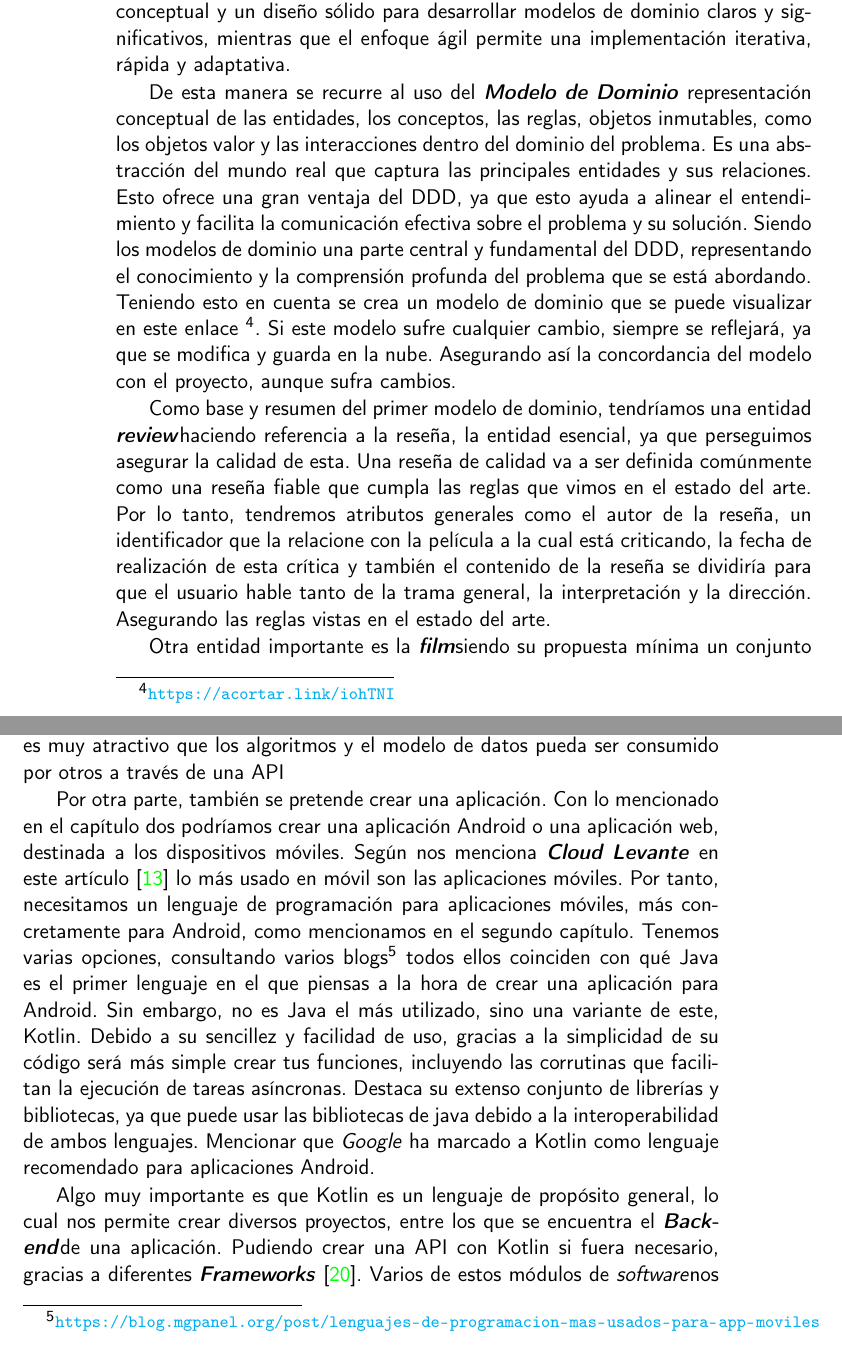
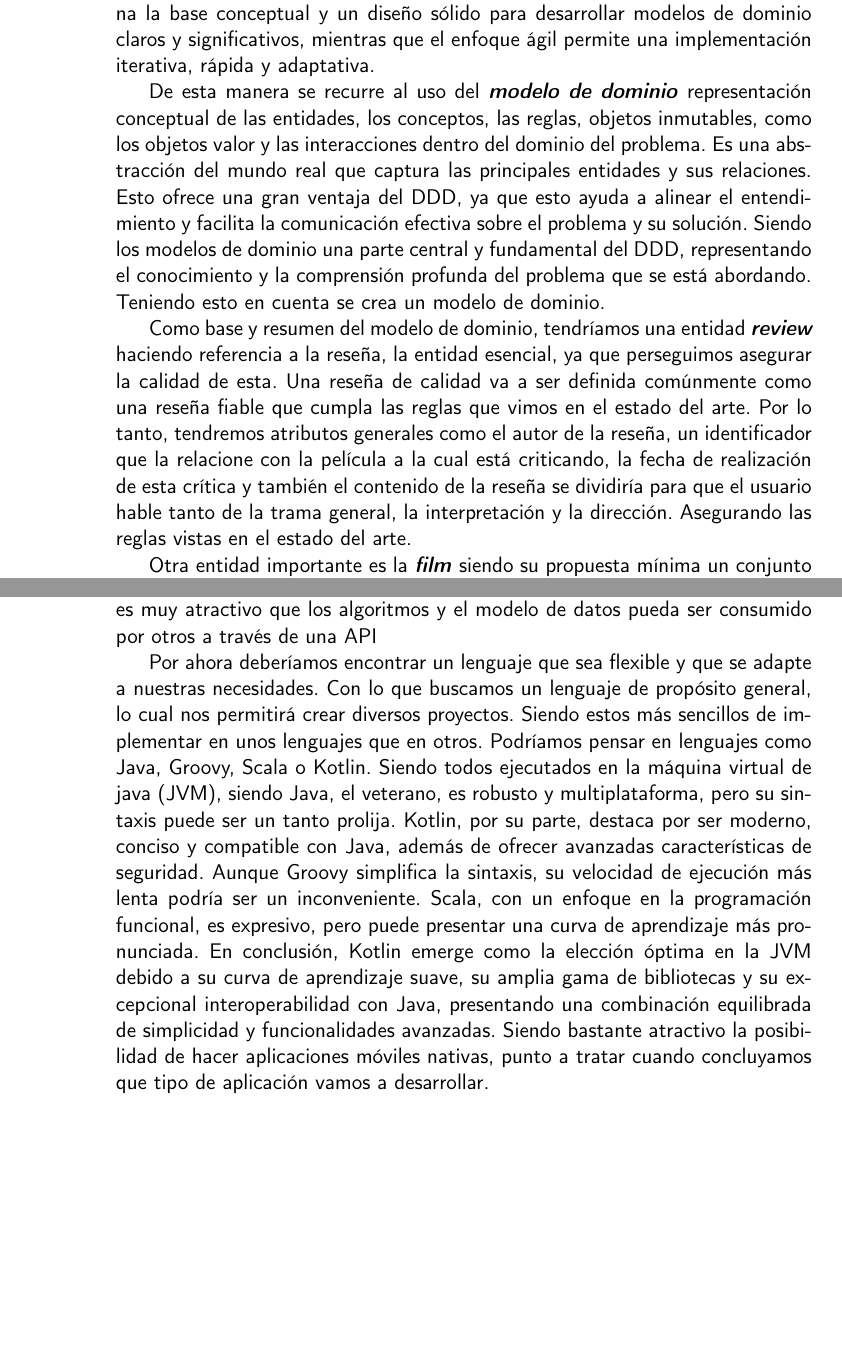
Before and after one commit to JoseJordanF/Claqueta, a LaTeX book (doc/proyecto.tex, which reads doc/secciones/06_implementacion.tex): two parts of pages 40 and 41 of 46 before the commit and two parts of pages 40 and 42 of 46 after it, joined at a grey line, cut so that both start at the same text, the shorter picture padded with empty space. Compiled offline with pdfLaTeX.

Commit message:
Correcciones en la documentacion sobre los modelos de dominio
Se añade grafico de los modelos de domino, se añaden referencias, y se borran partes que no deberian plantearse en este momento

```diff
--- a/doc/secciones/06_implementacion.tex
+++ b/doc/secciones/06_implementacion.tex
@@ -44,2 +39,0 @@ evolucionen de manera flexible a medida que se adquiere un mayor entendimiento d
-proporciona la base conceptual y un diseño sólido para desarrollar modelos de dominio claros y
-significativos, mientras que el enfoque ágil permite una implementación iterativa, rápida y adaptativa.
@@ -46,14 +45,14 @@ significativos, mientras que el enfoque ágil permite una implementación iterat
+del cliente y evolucionen de manera flexible a medida que se adquiere un mayor entendimiento del
+dominio. DDD proporciona la base conceptual y un diseño sólido para desarrollar modelos de dominio
+claros y significativos, mientras que el enfoque ágil permite una implementación iterativa, rápida y
+adaptativa.
 
-De esta manera se recurre al uso del \textit{\textbf{Modelo de Dominio}} representación conceptual de
+De esta manera se recurre al uso del \textit{\textbf{modelo de dominio}} representación conceptual de
 las entidades, los conceptos, las reglas, objetos inmutables, como los objetos valor y las
 interacciones dentro del dominio del problema. Es una abstracción del mundo real que captura las
 principales entidades y sus relaciones. Esto ofrece una gran ventaja del DDD, ya que esto ayuda a
 alinear el entendimiento y facilita la comunicación efectiva sobre el problema y su solución. Siendo
 los modelos de dominio una parte central y fundamental del DDD, representando el conocimiento y la
 comprensión profunda del problema que se está abordando. Teniendo esto en cuenta se crea un modelo de
-dominio que se puede visualizar en este enlace \footnote{\url{https://acortar.link/iohTNI}}. Si este
-modelo sufre cualquier cambio, siempre se reflejará, ya que se modifica y guarda en la nube. Asegurando
-así la concordancia del modelo con el proyecto, aunque sufra cambios.
+dominio.
 
-Como base y resumen del primer modelo de dominio, tendríamos una entidad \begin{otherlanguage}
-{english}\textit{\textbf{review}}\end{otherlanguage} haciendo referencia a la reseña, la entidad
@@ -60,3 +63,10 @@ Como base y resumen del primer modelo de dominio, tendríamos una entidad \begin
+    \label{fig:diagrama}
+\end{figure}
+
+
+
+Como base y resumen del modelo de dominio, tendríamos una entidad \begin{otherlanguage}
+{english}\textit{\textbf{review }}\end{otherlanguage}haciendo referencia a la reseña, la entidad
 esencial, ya que perseguimos asegurar la calidad de esta. Una reseña de calidad va a ser definida
 comúnmente como una reseña fiable que cumpla las reglas que vimos en el estado del arte. Por lo tanto,
 tendremos atributos generales como el autor de la reseña, un identificador que la relacione con la
@@ -84,24 +97,16 @@ ahorrar recursos. Por ello, para la aplicación es posible crear una API propia,
 mencionaron en el capítulo del estado del arte. Ya que es muy atractivo que los algoritmos y el modelo
 de datos pueda ser consumido por otros a través de una API
 
-Por otra parte, también se pretende crear una aplicación. Con lo mencionado en el capítulo dos
-podríamos crear una aplicación Android o una aplicación web, destinada a los
-dispositivos móviles. Según nos menciona \textbf{\textit{Cloud Levante}} en este artículo
-\cite{WebVSApp} lo más usado en móvil son las aplicaciones móviles. Por
-tanto, necesitamos un lenguaje de programación para aplicaciones móviles, más concretamente para
-Android, como mencionamos en el segundo capítulo. Tenemos varias opciones, consultando varios
-blogs\footnote{\url{https://blog.mgpanel.org/post/lenguajes-de-programacion-mas-usados-para-app-moviles}}
-todos ellos coinciden con qué Java es el primer lenguaje en el que piensas a la hora de crear
-una aplicación para Android. Sin embargo, no es Java el más utilizado, sino una variante de este,
-Kotlin. Debido a su sencillez y facilidad de uso, gracias a la simplicidad de su código será más simple
-crear tus funciones, incluyendo las corrutinas que facilitan la ejecución de tareas asíncronas. Destaca
-su extenso conjunto de librerías y bibliotecas, ya que puede usar las bibliotecas de java debido a la
-interoperabilidad de ambos lenguajes. Mencionar que \textit{Google} ha marcado a Kotlin como lenguaje
-recomendado para aplicaciones Android.
-
-Algo muy importante es que Kotlin es un lenguaje de propósito general, lo cual nos permite crear
-diversos proyectos, entre los que se encuentra el \begin{otherlanguage}
-{english}\textit{\textbf{Backend}}\end{otherlanguage} de una aplicación. Pudiendo crear una API
- con Kotlin si fuera necesario, gracias a diferentes \begin{otherlanguage}
-{english}\textit{\textbf{Frameworks}}\end{otherlanguage} \cite{FrameWrk}. Varios de estos módulos de
-\begin{otherlanguage} {english}\textit{software}\end{otherlanguage} nos permiten crear una API
+Por ahora deberíamos encontrar un lenguaje que sea flexible y que se adapte a nuestras necesidades. Con
+lo que buscamos un lenguaje de propósito general, lo cual nos permitirá crear diversos proyectos.
+Siendo estos más sencillos de implementar en unos lenguajes que en otros. Podríamos pensar en lenguajes
+como Java, Groovy, Scala o Kotlin. Siendo todos ejecutados en la máquina virtual de java (JVM), siendo
+Java, el veterano, es robusto y multiplataforma, pero su sintaxis puede ser un tanto prolija. Kotlin,
+por su parte, destaca por ser moderno, conciso y compatible con Java, además de ofrecer avanzadas
+características de seguridad. Aunque Groovy simplifica la sintaxis, su velocidad de ejecución más lenta
+podría ser un inconveniente. Scala, con un enfoque en la programación funcional, es expresivo, pero
+puede presentar una curva de aprendizaje más pronunciada. En conclusión, Kotlin emerge como la elección
+óptima en la JVM debido a su curva de aprendizaje suave, su amplia gama de bibliotecas y su excepcional
+interoperabilidad con Java, presentando una combinación equilibrada de simplicidad y funcionalidades
+avanzadas. Siendo bastante atractivo la posibilidad de hacer aplicaciones móviles nativas, punto a
+tratar cuando concluyamos que tipo de aplicación vamos a desarrollar.
```
Also changed, not shown: doc/bibliografia.bib (+10 -0 lines), doc/imagenes/Modelo_Dominio_Claqueta_TFG.drawio.png (added), doc/secciones/06_implementacion.tex (94 more changed lines).
